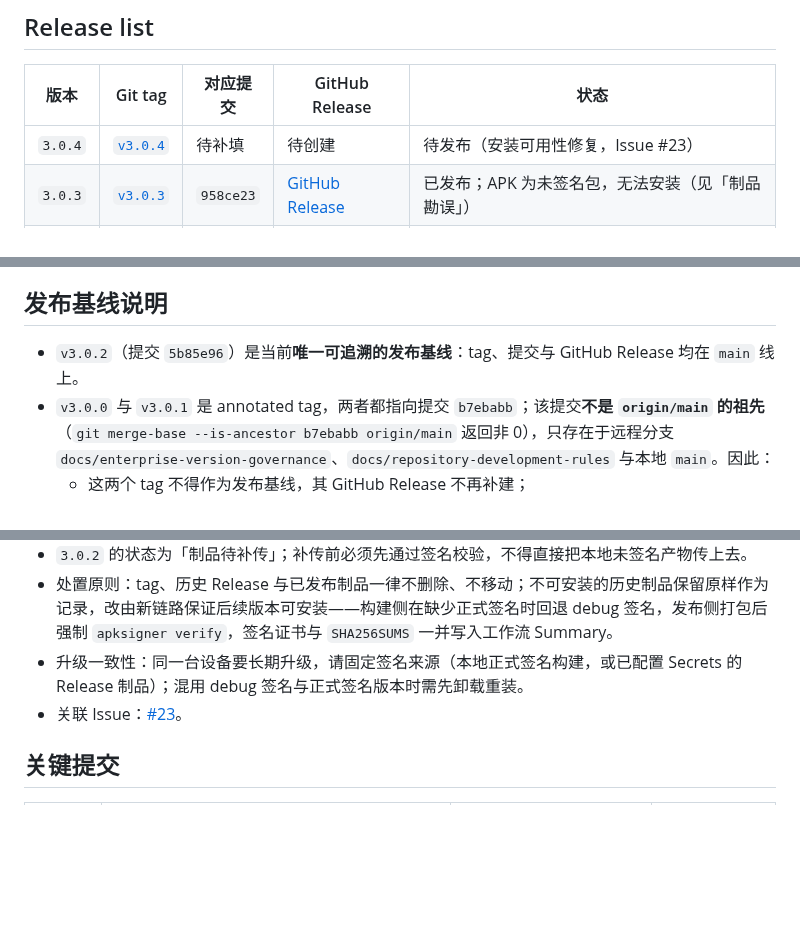
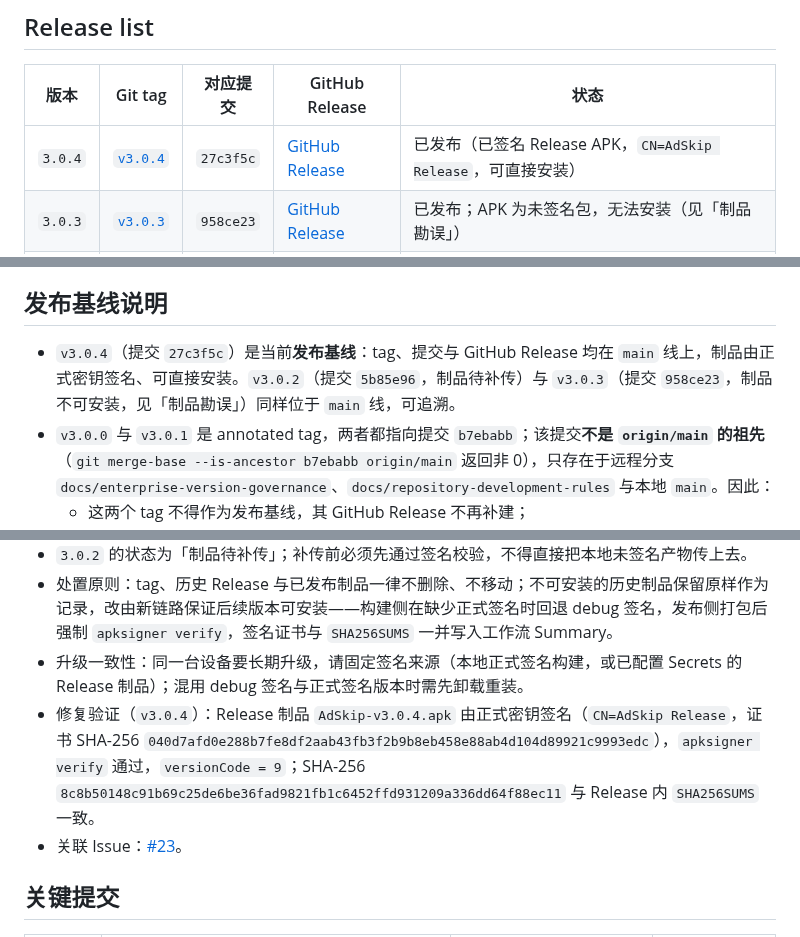
Before and after one commit to LiYihai1121/ui-app, a Markdown page: docs/planning/RELEASE-HISTORY.md, 3 parts joined by grey strips. Rendered like a GitHub page; blank space fills up the shorter version.

```diff
--- a/docs/planning/RELEASE-HISTORY.md
+++ b/docs/planning/RELEASE-HISTORY.md
@@ -18,7 +18,7 @@
 
 | 版本 | Git tag | 对应提交 | GitHub Release | 状态 |
 | --- | --- | --- | --- | --- |
-| `3.0.4` | [`v3.0.4`](https://github.com/LiYihai1121/ui-app/releases/tag/v3.0.4) | 待补填 | 待创建 | 待发布（安装可用性修复，Issue #23） |
+| `3.0.4` | [`v3.0.4`](https://github.com/LiYihai1121/ui-app/releases/tag/v3.0.4) | `27c3f5c` | [GitHub Release](https://github.com/LiYihai1121/ui-app/releases/tag/v3.0.4) | 已发布（已签名 Release APK，`CN=AdSkip Release`，可直接安装） |
 | `3.0.3` | [`v3.0.3`](https://github.com/LiYihai1121/ui-app/releases/tag/v3.0.3) | `958ce23` | [GitHub Release](https://github.com/LiYihai1121/ui-app/releases/tag/v3.0.3) | 已发布；APK 为未签名包，无法安装（见「制品勘误」） |
 | `3.0.2` | [`v3.0.2`](https://github.com/LiYihai1121/ui-app/releases/tag/v3.0.2) | `5b85e96` | [GitHub Release](https://github.com/LiYihai1121/ui-app/releases/tag/v3.0.2) | 已创建，制品待补传 |
 | `3.0.1` | [`v3.0.1`](https://github.com/LiYihai1121/ui-app/releases/tag/v3.0.1) | `b7ebabb` | 未创建 | 历史误指标签，不得复用 |
@@ -49,7 +49,7 @@ Release list 的维护要求：版本变更、tag、合并提交和 GitHub Relea
 
 ## 发布基线说明
 
-- `v3.0.2`（提交 `5b85e96`）是当前**唯一可追溯的发布基线**：tag、提交与 GitHub Release 均在 `main` 线上。
+- `v3.0.4`（提交 `27c3f5c`）是当前**发布基线**：tag、提交与 GitHub Release 均在 `main` 线上，制品由正式密钥签名、可直接安装。`v3.0.2`（提交 `5b85e96`，制品待补传）与 `v3.0.3`（提交 `958ce23`，制品不可安装，见「制品勘误」）同样位于 `main` 线，可追溯。
 - `v3.0.0` 与 `v3.0.1` 是 annotated tag，两者都指向提交 `b7ebabb`；该提交**不是 `origin/main` 的祖先**（`git merge-base --is-ancestor b7ebabb origin/main` 返回非 0），只存在于远程分支 `docs/enterprise-version-governance`、`docs/repository-development-rules` 与本地 `main`。因此：
   - 这两个 tag 不得作为发布基线，其 GitHub Release 不再补建；
   - tag 保留不动（不删除、不移动），其指向的提交必须保持可达——承载该提交的两个远程分支**不得删除**；
@@ -62,6 +62,7 @@ Release list 的维护要求：版本变更、tag、合并提交和 GitHub Relea
 - `3.0.2` 的状态为「制品待补传」；补传前必须先通过签名校验，不得直接把本地未签名产物传上去。
 - 处置原则：tag、历史 Release 与已发布制品一律不删除、不移动；不可安装的历史制品保留原样作为记录，改由新链路保证后续版本可安装——构建侧在缺少正式签名时回退 debug 签名，发布侧打包后强制 `apksigner verify`，签名证书与 `SHA256SUMS` 一并写入工作流 Summary。
 - 升级一致性：同一台设备要长期升级，请固定签名来源（本地正式签名构建，或已配置 Secrets 的 Release 制品）；混用 debug 签名与正式签名版本时需先卸载重装。
+- 修复验证（`v3.0.4`）：Release 制品 `AdSkip-v3.0.4.apk` 由正式密钥签名（`CN=AdSkip Release`，证书 SHA-256 `040d7afd0e288b7fe8df2aab43fb3f2b9b8eb458e88ab4d104d89921c9993edc`），`apksigner verify` 通过，`versionCode = 9`；SHA-256 `8c8b50148c91b69c25de6be36fad9821fb1c6452ffd931209a336dd64f88ec11` 与 Release 内 `SHA256SUMS` 一致。
 - 关联 Issue：[#23](https://github.com/LiYihai1121/ui-app/issues/23)。
 
 ## 关键提交
```
Also changed, not shown: other parts of docs/planning/RELEASE-HISTORY.md (+1 -0 lines), docs/README.md (+1 -1 lines), docs/planning/ROADMAP.md (+1 -1 lines).
